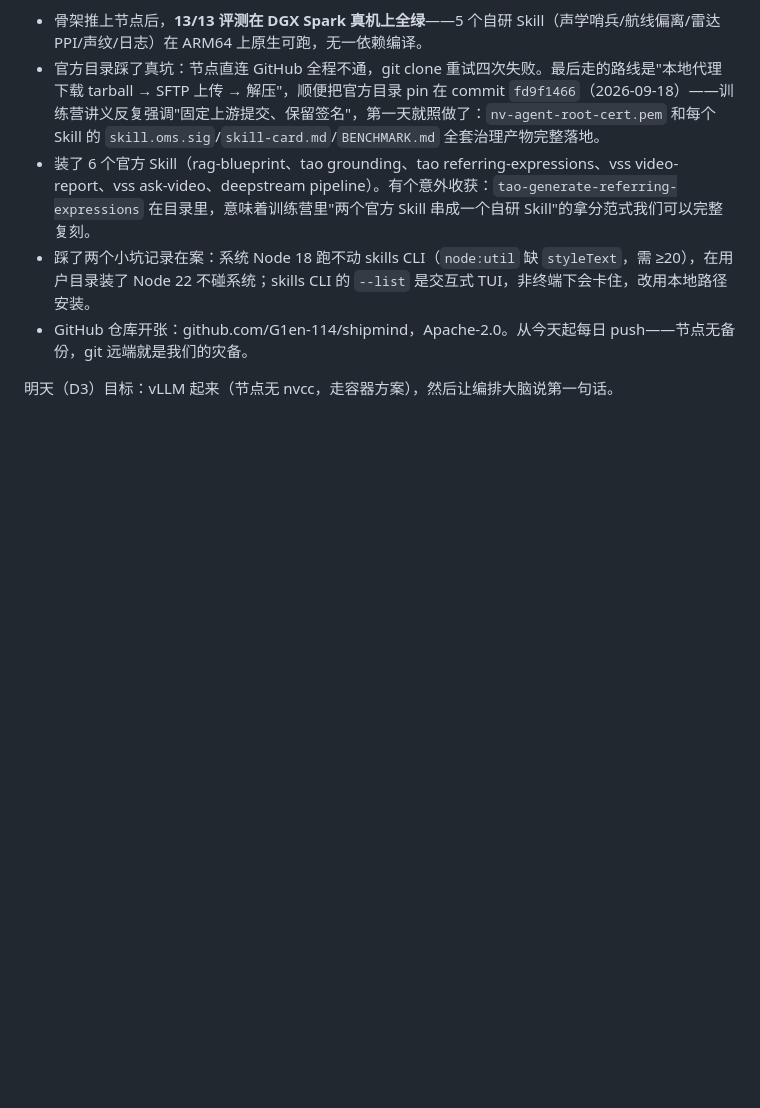
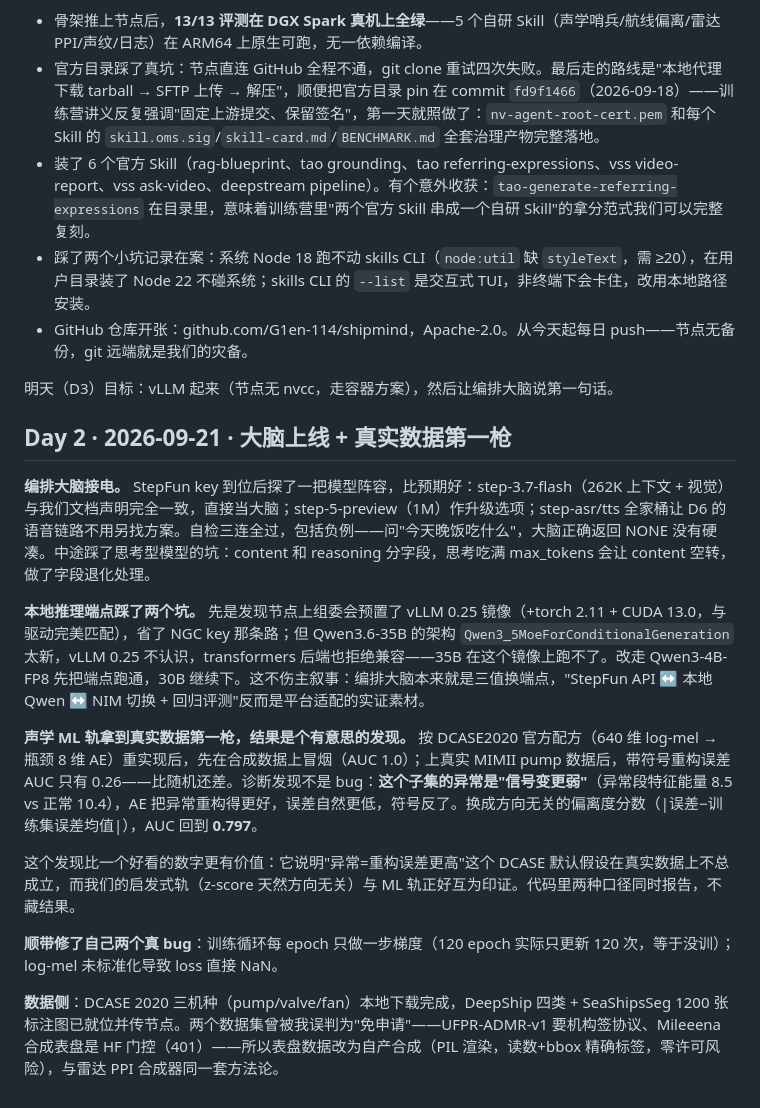
Before and after one commit to G1en-114/shipmind, a Markdown page: docs/DEVLOG.md, the part around the change. Drawn GitHub-style; blank space fills up the shorter version.

Commit message:
Day 2 开发日志：大脑上线、35B 架构不兼容的决策、AE 真实数据 AUC 倒挂的发现

```diff
--- a/docs/DEVLOG.md
+++ b/docs/DEVLOG.md
@@ -28,3 +28,17 @@
 - GitHub 仓库开张：github.com/G1en-114/shipmind，Apache-2.0。从今天起每日 push——节点无备份，git 远端就是我们的灾备。
 
 明天（D3）目标：vLLM 起来（节点无 nvcc，走容器方案），然后让编排大脑说第一句话。
+
+## Day 2 · 2026-09-21 · 大脑上线 + 真实数据第一枪
+
+**编排大脑接电。** StepFun key 到位后探了一把模型阵容，比预期好：step-3.7-flash（262K 上下文 + 视觉）与我们文档声明完全一致，直接当大脑；step-5-preview（1M）作升级选项；step-asr/tts 全家桶让 D6 的语音链路不用另找方案。自检三连全过，包括负例——问"今天晚饭吃什么"，大脑正确返回 NONE 没有硬凑。中途踩了思考型模型的坑：content 和 reasoning 分字段，思考吃满 max_tokens 会让 content 空转，做了字段退化处理。
+
+**本地推理端点踩了两个坑。** 先是发现节点上组委会预置了 vLLM 0.25 镜像（+torch 2.11 + CUDA 13.0，与驱动完美匹配），省了 NGC key 那条路；但 Qwen3.6-35B 的架构 `Qwen3_5MoeForConditionalGeneration` 太新，vLLM 0.25 不认识，transformers 后端也拒绝兼容——35B 在这个镜像上跑不了。改走 Qwen3-4B-FP8 先把端点跑通，30B 继续下。这不伤主叙事：编排大脑本来就是三值换端点，"StepFun API ↔ 本地 Qwen ↔ NIM 切换 + 回归评测"反而是平台适配的实证素材。
+
+**声学 ML 轨拿到真实数据第一枪，结果是个有意思的发现。** 按 DCASE2020 官方配方（640 维 log-mel → 瓶颈 8 维 AE）重实现后，先在合成数据上冒烟（AUC 1.0）；上真实 MIMII pump 数据后，带符号重构误差 AUC 只有 0.26——比随机还差。诊断发现不是 bug：**这个子集的异常是"信号变更弱"**（异常段特征能量 8.5 vs 正常 10.4），AE 把异常重构得更好，误差自然更低，符号反了。换成方向无关的偏离度分数（|误差−训练集误差均值|），AUC 回到 **0.797**。
+
+这个发现比一个好看的数字更有价值：它说明"异常=重构误差更高"这个 DCASE 默认假设在真实数据上不总成立，而我们的启发式轨（z-score 天然方向无关）与 ML 轨正好互为印证。代码里两种口径同时报告，不藏结果。
+
+**顺带修了自己两个真 bug**：训练循环每 epoch 只做一步梯度（120 epoch 实际只更新 120 次，等于没训）；log-mel 未标准化导致 loss 直接 NaN。
+
+**数据侧**：DCASE 2020 三机种（pump/valve/fan）本地下载完成，DeepShip 四类 + SeaShipsSeg 1200 张标注图已就位并传节点。两个数据集曾被我误判为"免申请"——UFPR-ADMR-v1 要机构签协议、Mileeena 合成表盘是 HF 门控（401）——所以表盘数据改为自产合成（PIL 渲染，读数+bbox 精确标签，零许可风险），与雷达 PPI 合成器同一套方法论。
```
